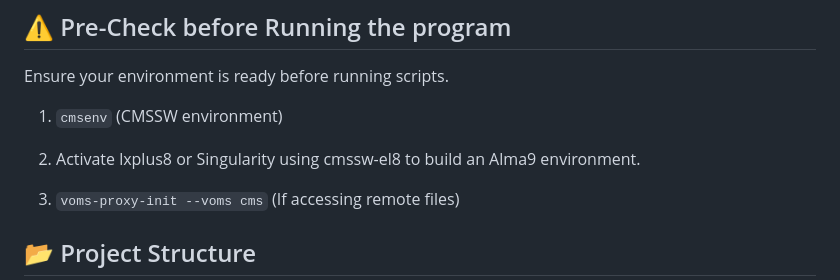
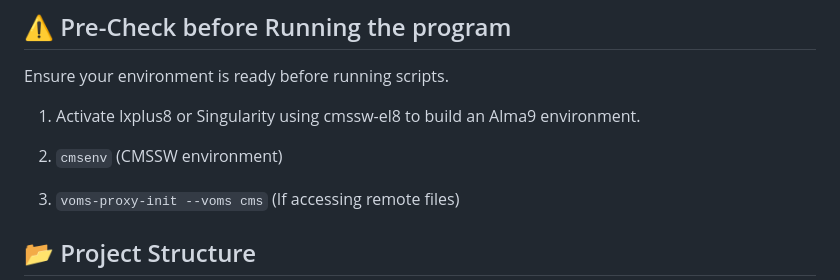
Before and after one commit to Junghyun-Lee-Physicist/NtupleForge, a Markdown page: README.md, the part around the change. GitHub-like rendering.

```diff
--- a/README.md
+++ b/README.md
@@ -35,9 +35,9 @@ Prepare a CMSSW area, check out the official NanoAOD tools, and clone `NtupleFor
 
 Ensure your environment is ready before running scripts.
 
-1. `cmsenv` (CMSSW environment)
+1. Activate lxplus8 or Singularity using cmssw-el8 to build an Alma9 environment.
 
-2. Activate lxplus8 or Singularity using cmssw-el8 to build an Alma9 environment.
+2. `cmsenv` (CMSSW environment)
 
 3. `voms-proxy-init --voms cms` (If accessing remote files)
 
```
